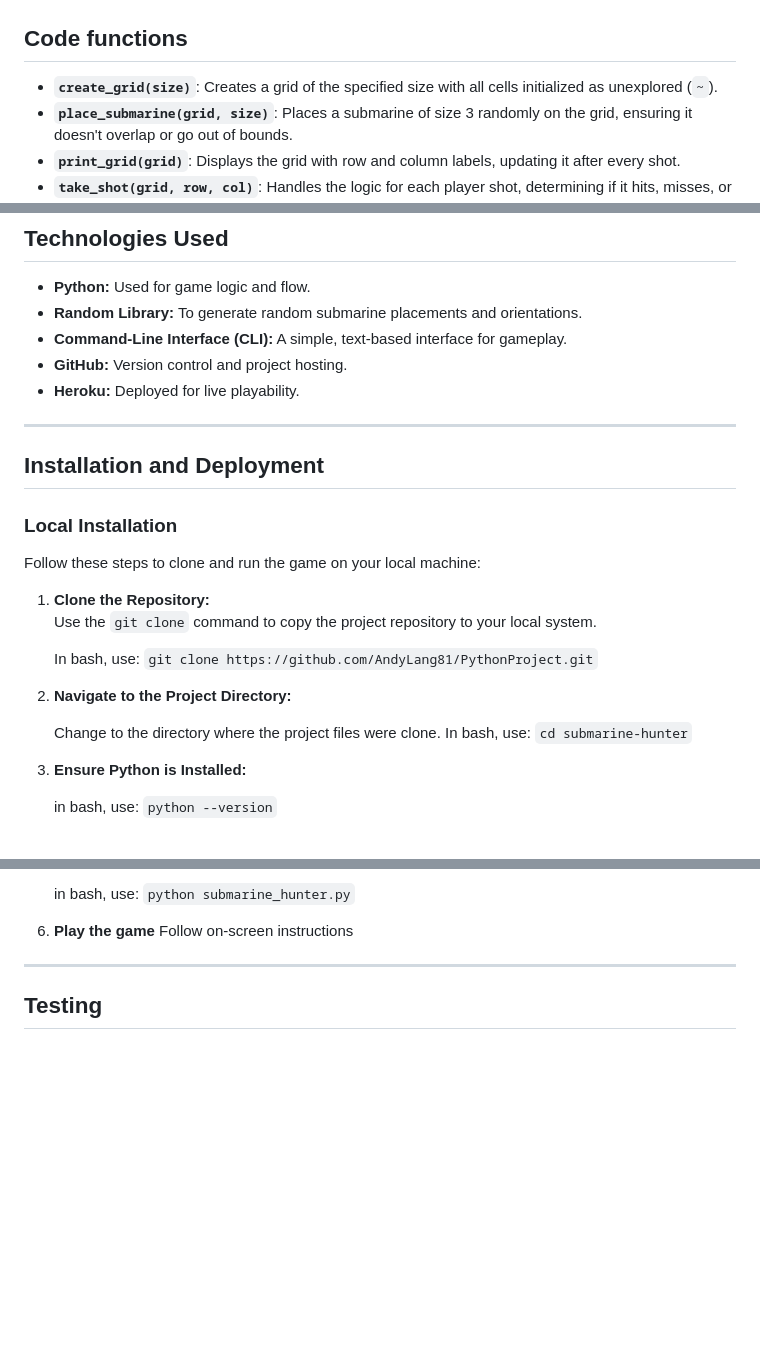
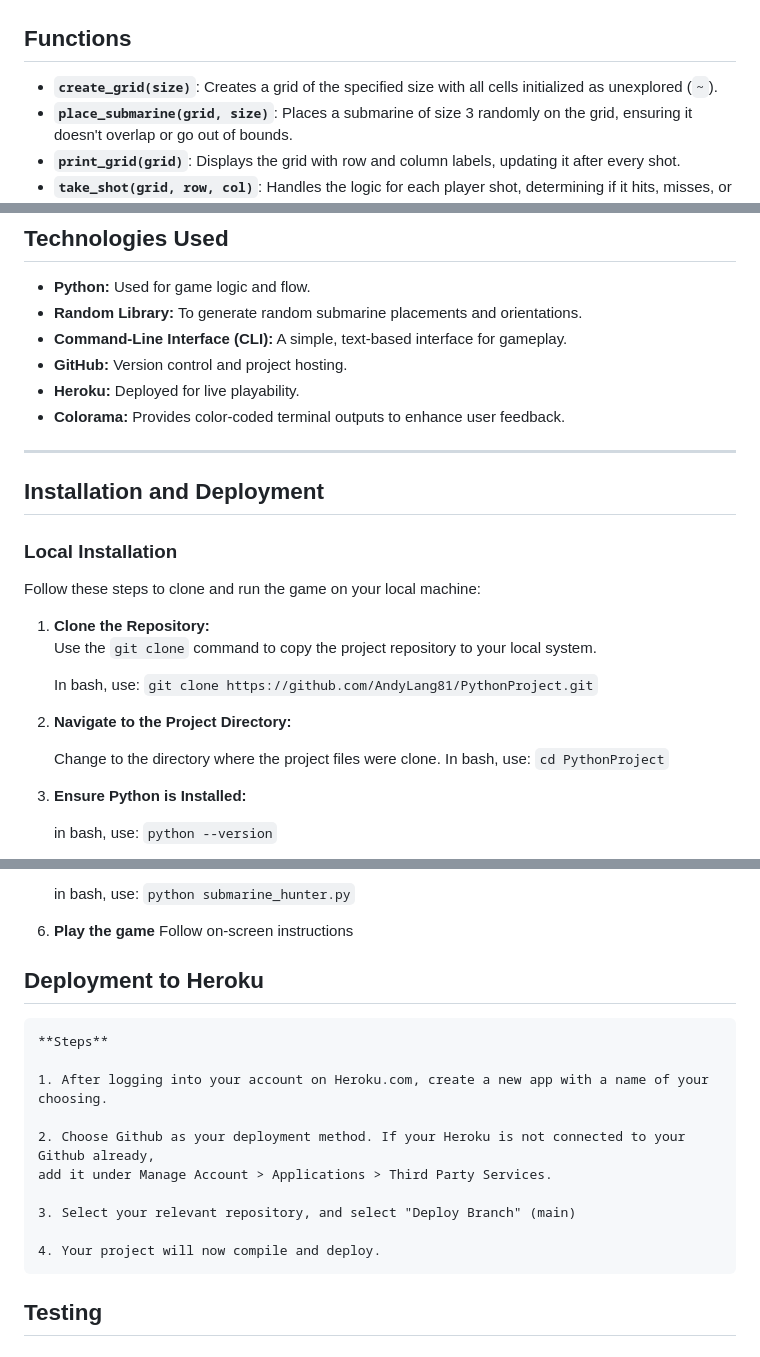
Before and after one commit to AndyLang81/PythonProject, a Markdown page: README.md, 3 parts joined by grey strips. Rendered like a GitHub page; blank space fills up the shorter version.

Commit message:
added heroku deployment instructions

```diff
--- a/README.md
+++ b/README.md
@@ -62,7 +62,7 @@ I want a game that challenges my logic and decision-making skills, so I can have
 Game logic flowchart:
 ![Game Logic Flowchart](assets/readmeassets/gamelogic.png)
 
-## Code functions
+## Functions
 
 - **`create_grid(size)`**: Creates a grid of the specified size with all cells initialized as unexplored (`~`).
 - **`place_submarine(grid, size)`**: Places a submarine of size 3 randomly on the grid, ensuring it doesn't overlap or go out of bounds.
@@ -83,6 +83,8 @@ Game logic flowchart:
 - **Command-Line Interface (CLI):** A simple, text-based interface for gameplay.
 - **GitHub:** Version control and project hosting.
 - **Heroku:** Deployed for live playability.
+- **Colorama:** Provides color-coded terminal outputs to enhance user feedback.
+
 
 ---
 
@@ -101,7 +103,7 @@ Follow these steps to clone and run the game on your local machine:
 
     Change to the directory where the project files were clone.
     In bash, use:
-    `cd submarine-hunter`
+    `cd PythonProject`
 
 3. **Ensure Python is Installed:**
 
@@ -124,7 +126,18 @@ Follow these steps to clone and run the game on your local machine:
 5. **Play the game**
     Follow on-screen instructions
 
----
+## Deployment to Heroku
+
+    **Steps**
+
+    1. After logging into your account on Heroku.com, create a new app with a name of your choosing.
+
+    2. Choose Github as your deployment method. If your Heroku is not connected to your Github already,
+    add it under Manage Account > Applications > Third Party Services.
+
+    3. Select your relevant repository, and select "Deploy Branch" (main)
+
+    4. Your project will now compile and deploy.
 
 ## Testing
 
```
